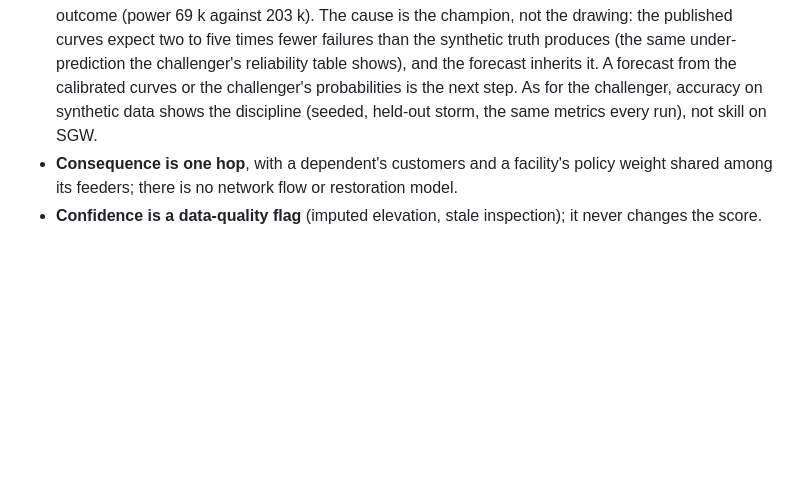
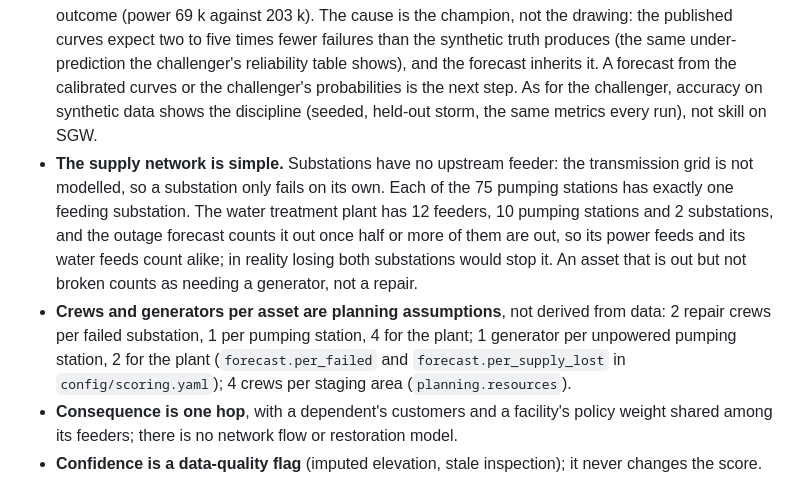
Before and after one commit to arcsi1989/muster-eoc, a Markdown page: docs/assumptions_limitations.md, the part around the change. Rendered like a GitHub page; blank space fills up the shorter version.

Commit message:
docs: outage card shows a real supply chain (SUB-70 to three pumping stations to WTP-01) and its per-outcome count; limitations record the simple network and the assumed crews and generators
Co-Authored-By: Claude Opus 5.5 <noreply@anthropic.com>

```diff
--- a/docs/assumptions_limitations.md
+++ b/docs/assumptions_limitations.md
@@ -25,6 +25,8 @@ The reasoning behind each item is in `docs/decisions.md`, by date and topic; the
 - **The challenger can only find what the synthetic world contains.** It trains on 20 fictional past storms (`make history`) whose failures were drawn from the hidden true curves plus one planted effect: assets older than 40 years in condition 4 or 5 fail more often under strong wind, more still with flood. Finding that effect shows the engineering discipline (leave-storms-out validation, in-fold calibration, a held-out storm, the same metrics for champion and challenger), not that the model would find anything in SGW's assets: its accuracy says nothing about SGW. Each storm is replayed over today's asset base (today's ages and condition scores), and Storm Delta, the held-out storm, predates the planted effect (`docs/decisions.md`), so the promotion rule is checked on a storm without it.
 - **The challenger stays in shadow in the demo.** It passes the promotion rule and can be proposed, but nobody approves it; a promoted challenger would change p_fail, risk and rank only, while the explain panel keeps the rule-based wind and flood breakdown. The saved model is a pickle tied to the locked scikit-learn version.
 - **The outage forecast is a screening estimate, and on the synthetic history it forecasts too few.** Per district it draws failures from the rule-based curves' per-member probabilities and follows the dependency graph; crews and generators per failed asset are illustrative numbers in `config/scoring.yaml`, and there is no restoration time, crew travel or mutual aid. Generators available are the fuelled fleet for the whole territory, so no per-district generator shortfall is shown. Back-tested on the 20 synthetic storms (`make forecast-backtest`, `docs/eval/forecast_results.json`), the P90 covers the simulated outcome in only about half the storm-district cases for customers (power 50 %, water 57 %, crews 46 %, generators 79 %), and the summed medians are about a sixth of what the storms did (power 0.65 M against 3.7 M customers). On the held-out Storm Delta the P90 covers 2 of 4 districts; its medians are about a third of the outcome (power 69 k against 203 k). The cause is the champion, not the drawing: the published curves expect two to five times fewer failures than the synthetic truth produces (the same under-prediction the challenger's reliability table shows), and the forecast inherits it. A forecast from the calibrated curves or the challenger's probabilities is the next step. As for the challenger, accuracy on synthetic data shows the discipline (seeded, held-out storm, the same metrics every run), not skill on SGW.
+- **The supply network is simple.** Substations have no upstream feeder: the transmission grid is not modelled, so a substation only fails on its own. Each of the 75 pumping stations has exactly one feeding substation. The water treatment plant has 12 feeders, 10 pumping stations and 2 substations, and the outage forecast counts it out once half or more of them are out, so its power feeds and its water feeds count alike; in reality losing both substations would stop it. An asset that is out but not broken counts as needing a generator, not a repair.
+- **Crews and generators per asset are planning assumptions**, not derived from data: 2 repair crews per failed substation, 1 per pumping station, 4 for the plant; 1 generator per unpowered pumping station, 2 for the plant (`forecast.per_failed` and `forecast.per_supply_lost` in `config/scoring.yaml`); 4 crews per staging area (`planning.resources`).
 - **Consequence is one hop**, with a dependent's customers and a facility's policy weight shared among its feeders; there is no network flow or restoration model.
 - **Confidence is a data-quality flag** (imputed elevation, stale inspection); it never changes the score.
 
```
Also changed, not shown: docs/img/outage_card.png.
